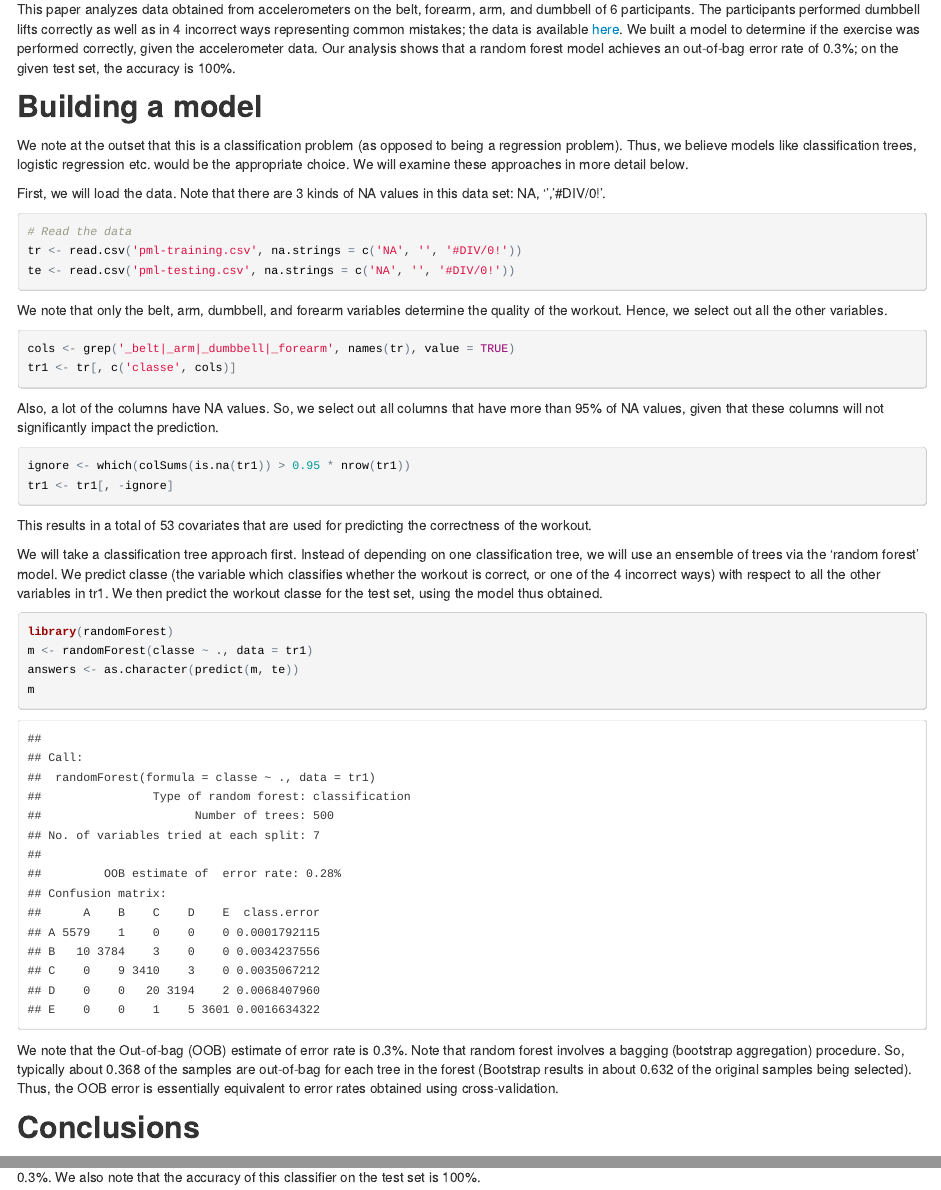
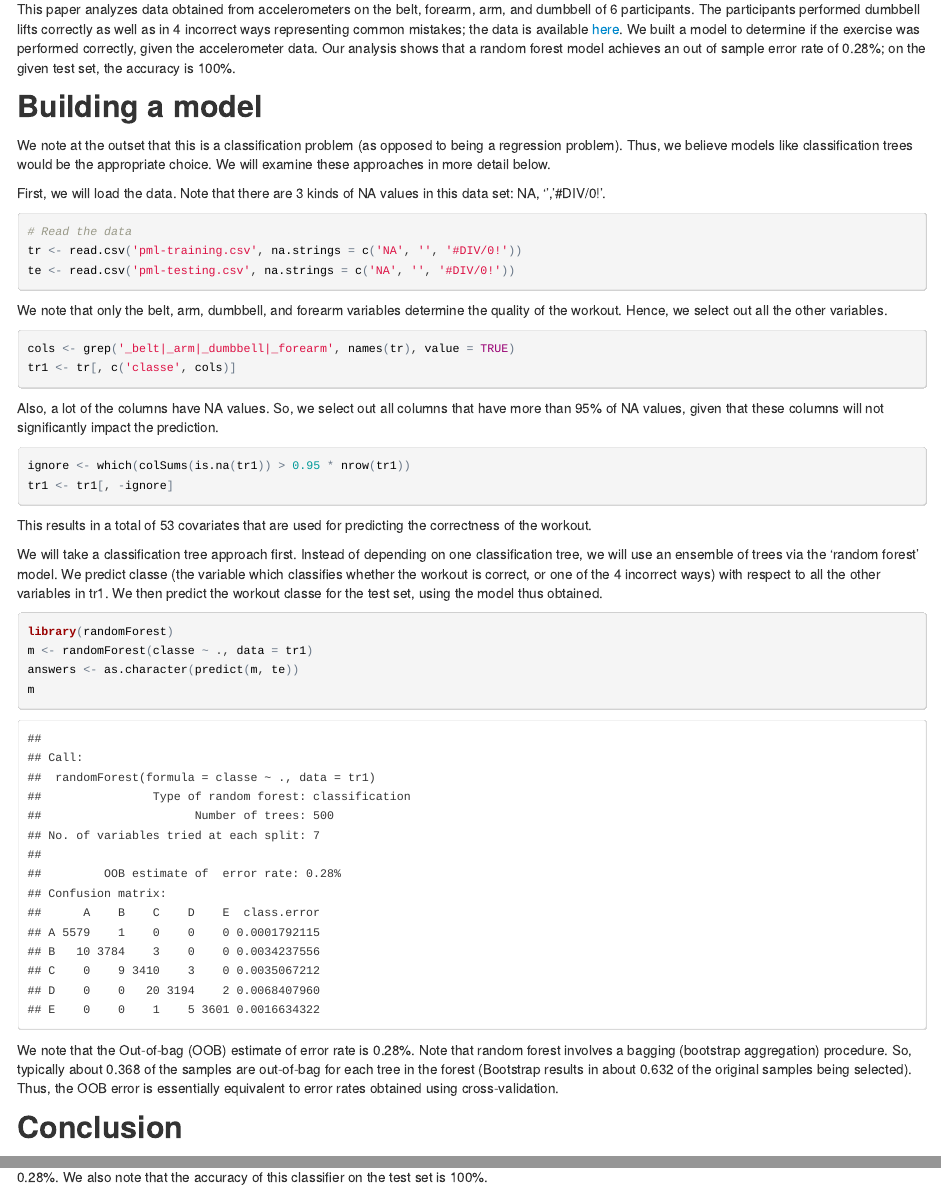
Before and after one commit to annapureddy/coursera-practical-machine-learning, an R Markdown document (workout-quality.Rmd): the page in a window 1100 px wide, from 170 px down, and a second part further down, joined at a grey line. The pictures show the output file workout-quality.html that the author committed with the source, opened offline.

Commit message:
final commit

````diff
--- a/workout-quality.Rmd
+++ b/workout-quality.Rmd
@@ -7,10 +7,10 @@ output: html_document
 
 ## Executive Summary
 This paper analyzes data obtained from accelerometers on the belt, forearm,
-arm, and dumbbell of 6 participants. The participants performed dumbbell lifts correctly as well as in 4 incorrect ways representing common mistakes; the data is available <a href="http://groupware.les.inf.puc-rio.br/har">here</a>. We built a model to determine if the exercise was performed correctly, given the accelerometer data. Our analysis shows that a random forest model achieves an out of sample error rate of 0.3%; on the given test set, the accuracy is 100%.
+arm, and dumbbell of 6 participants. The participants performed dumbbell lifts correctly as well as in 4 incorrect ways representing common mistakes; the data is available <a href="http://groupware.les.inf.puc-rio.br/har">here</a>. We built a model to determine if the exercise was performed correctly, given the accelerometer data. Our analysis shows that a random forest model achieves an out of sample error rate of 0.28%; on the given test set, the accuracy is 100%.
 
 ## Building a model
-We note at the outset that this is a classification problem (as opposed to being a regression problem). Thus, we believe models like classification trees, logistic regression etc. would be the appropriate choice. We will examine these approaches in more detail below.
+We note at the outset that this is a classification problem (as opposed to being a regression problem). Thus, we believe models like classification trees would be the appropriate choice. We will examine these approaches in more detail below.
 
 First, we will load the data. Note that there are 3 kinds of NA values in this data set: NA, '', '#DIV/0!'.
 ```{r}
@@ -40,7 +40,7 @@ m <- randomForest(classe ~ ., data = tr1)
 answers <- as.character(predict(m, te))
 m
 ```
-We note that the Out-of-bag (OOB) estimate of error rate is 0.3%. Note that random forest involves a bagging (bootstrap aggregation) procedure. So, typically about 0.368 of the samples are out-of-bag for each tree in the forest (Bootstrap results in about 0.632 of the original samples being selected). Thus, the OOB error is essentially equivalent to error rates obtained using cross-validation.
+We note that the Out-of-bag (OOB) estimate of error rate is 0.28%. Note that random forest involves a bagging (bootstrap aggregation) procedure. So, typically about 0.368 of the samples are out-of-bag for each tree in the forest (Bootstrap results in about 0.632 of the original samples being selected). Thus, the OOB error is essentially equivalent to error rates obtained using cross-validation.
 
-## Conclusions
-We have built a classifier for workout quality based on the random forest model, using `r dim(tr1)[2]` covariates. We estimate that the out of sample error rate is 0.3%. We also note that the accuracy of this classifier on the test set is 100%.
+## Conclusion
+We have built a classifier for workout quality based on the random forest model, using `r dim(tr1)[2]` covariates. We estimate that the out of sample error rate is 0.28%. We also note that the accuracy of this classifier on the test set is 100%.
````
Also changed, not shown: workout-quality.html.
